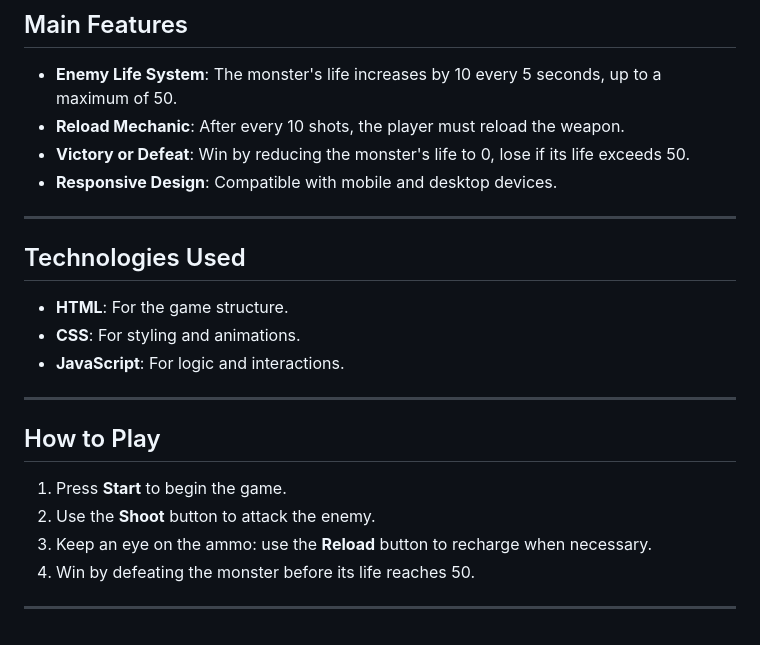
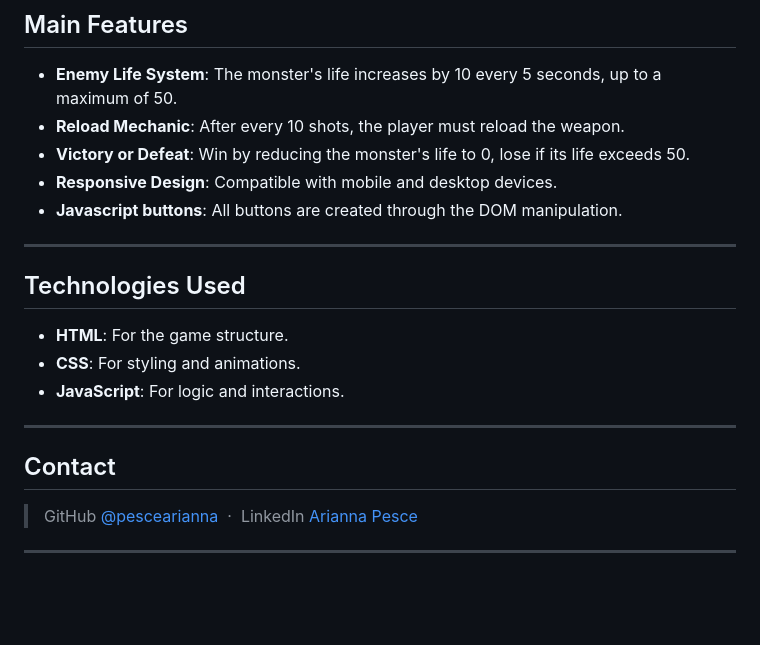
Before and after one commit to pescearianna/Progetto-JavaScript-di-Arianna-Pesce, a Markdown page: README.md, the part around one of its changes. Rendered like a GitHub page; blank space fills up the shorter version.

```diff
--- a/README.md
+++ b/README.md
@@ -24,6 +51,7 @@ Key Features:
 - **Reload Mechanic**: After every 10 shots, the player must reload the weapon.
 - **Victory or Defeat**: Win by reducing the monster's life to 0, lose if its life exceeds 50.
 - **Responsive Design**: Compatible with mobile and desktop devices.
+- **Javascript buttons**: All buttons are created through the DOM manipulation.
 
 ---
 
@@ -35,11 +63,9 @@ Key Features:
 
 ---
 
-## How to Play
+## Contact
 
-1. Press **Start** to begin the game.
-2. Use the **Shoot** button to attack the enemy.
-3. Keep an eye on the ammo: use the **Reload** button to recharge when necessary.
-4. Win by defeating the monster before its life reaches 50.
+> GitHub [@pescearianna](https://github.com/pescearianna) &nbsp;&middot;&nbsp;
+> LinkedIn [Arianna Pesce](https://www.linkedin.com/in/ariannapesce/)
 
 ---
```
Also changed, not shown: other parts of README.md (+34 -7 lines), assets/img/pc-display.JPG (added), assets/img/playgame.png (added), image.png (added), 3 other files.
